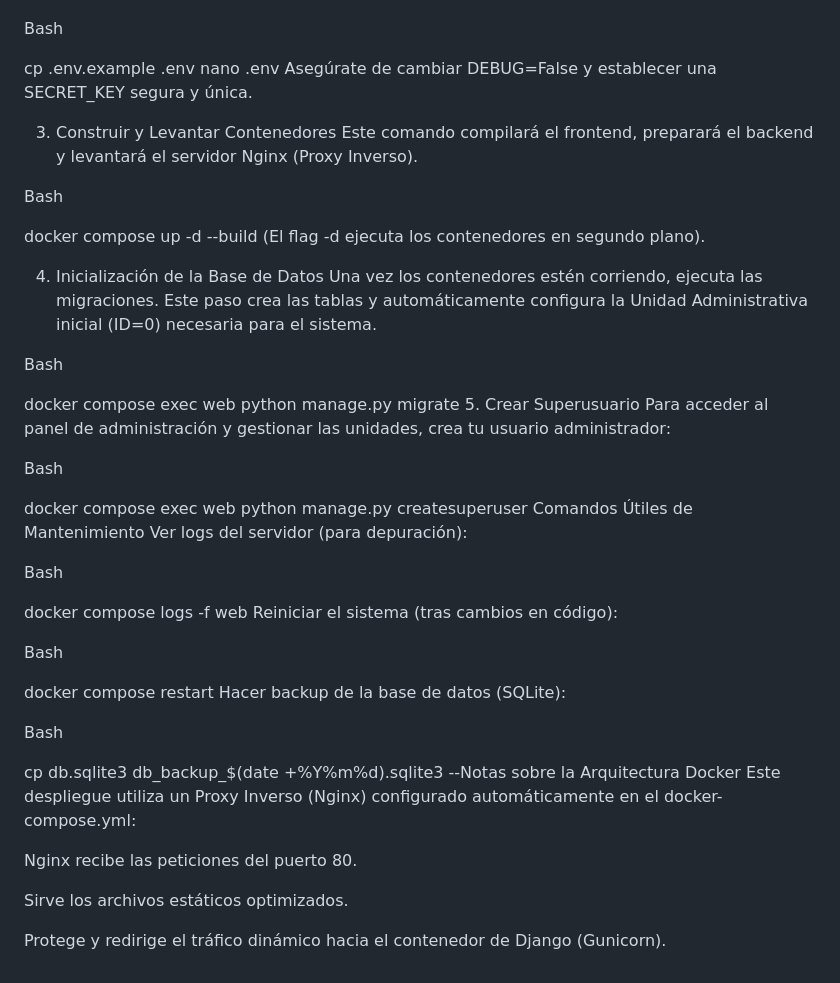
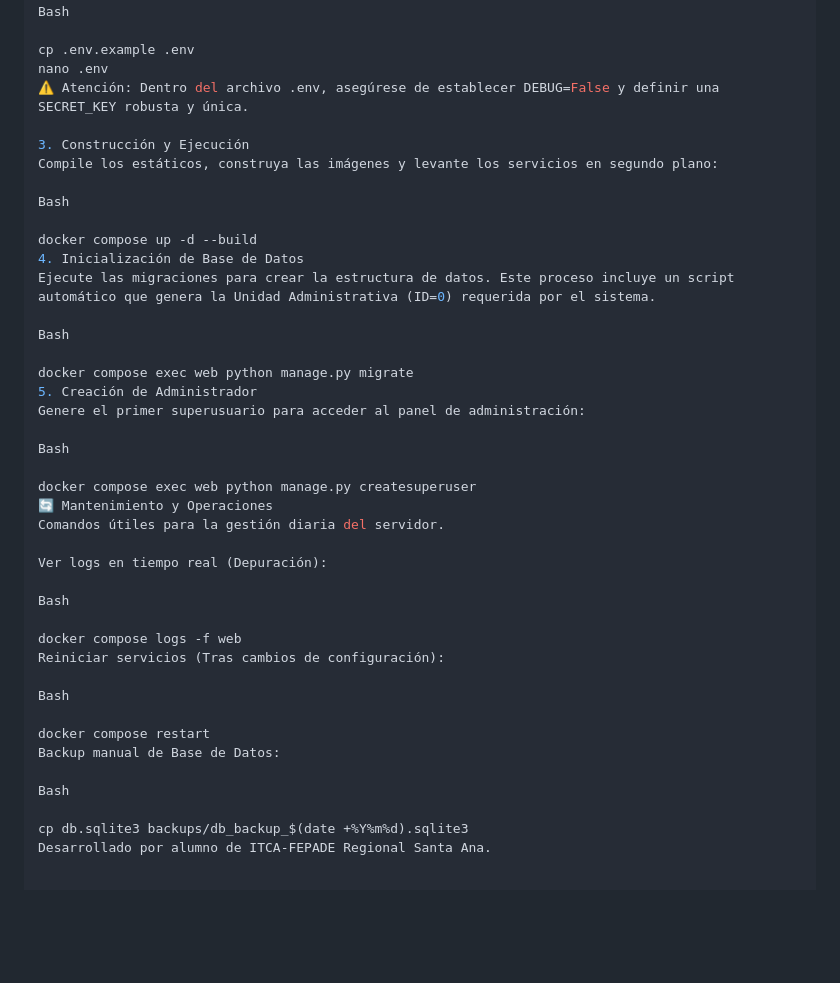
Before and after one commit to diegoval11/sistema_de_poa, a Markdown page: README.md, the part around one of its changes. Drawn GitHub-style; blank space fills up the shorter version.

```diff
--- a/README.md
+++ b/README.md
@@ -47,49 +74,42 @@ Bash
 
 cp .env.example .env
 nano .env
-Asegúrate de cambiar DEBUG=False y establecer una SECRET_KEY segura y única.
+⚠️ Atención: Dentro del archivo .env, asegúrese de establecer DEBUG=False y definir una SECRET_KEY robusta y única.
 
-3. Construir y Levantar Contenedores
-Este comando compilará el frontend, preparará el backend y levantará el servidor Nginx (Proxy Inverso).
+3. Construcción y Ejecución
+Compile los estáticos, construya las imágenes y levante los servicios en segundo plano:
 
 Bash
 
 docker compose up -d --build
-(El flag -d ejecuta los contenedores en segundo plano).
-
-4. Inicialización de la Base de Datos
-Una vez los contenedores estén corriendo, ejecuta las migraciones. Este paso crea las tablas y automáticamente configura la Unidad Administrativa inicial (ID=0) necesaria para el sistema.
+4. Inicialización de Base de Datos
+Ejecute las migraciones para crear la estructura de datos. Este proceso incluye un script automático que genera la Unidad Administrativa (ID=0) requerida por el sistema.
 
 Bash
 
 docker compose exec web python manage.py migrate
-5. Crear Superusuario
-Para acceder al panel de administración y gestionar las unidades, crea tu usuario administrador:
+5. Creación de Administrador
+Genere el primer superusuario para acceder al panel de administración:
 
 Bash
 
 docker compose exec web python manage.py createsuperuser
-Comandos Útiles de Mantenimiento
-Ver logs del servidor (para depuración):
+🔄 Mantenimiento y Operaciones
+Comandos útiles para la gestión diaria del servidor.
+
+Ver logs en tiempo real (Depuración):
 
 Bash
 
 docker compose logs -f web
-Reiniciar el sistema (tras cambios en código):
+Reiniciar servicios (Tras cambios de configuración):
 
 Bash
 
 docker compose restart
-Hacer backup de la base de datos (SQLite):
+Backup manual de Base de Datos:
 
 Bash
 
-cp db.sqlite3 db_backup_$(date +%Y%m%d).sqlite3
---Notas sobre la Arquitectura Docker
-Este despliegue utiliza un Proxy Inverso (Nginx) configurado automáticamente en el docker-compose.yml:
-
-Nginx recibe las peticiones del puerto 80.
-
-Sirve los archivos estáticos optimizados.
-
-Protege y redirige el tráfico dinámico hacia el contenedor de Django (Gunicorn).
+cp db.sqlite3 backups/db_backup_$(date +%Y%m%d).sqlite3
+Desarrollado por alumno de ITCA-FEPADE Regional Santa Ana.
```
Also changed, not shown: other parts of README.md (+53 -26 lines).
